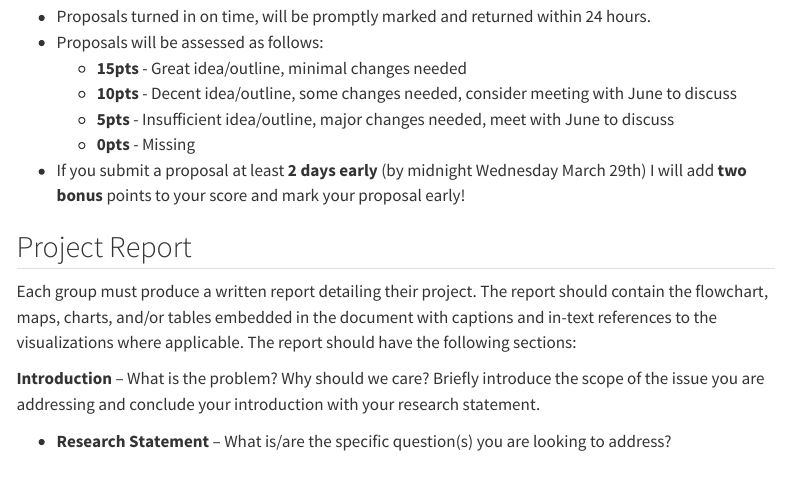
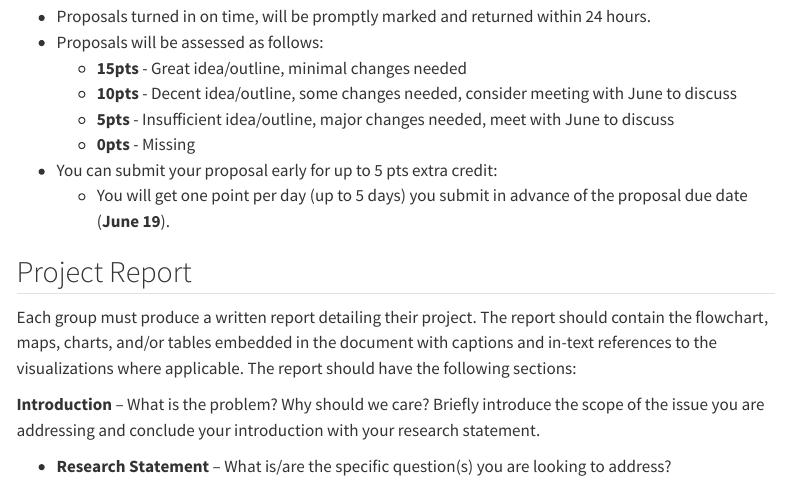
Before and after one commit to GEOS270/GEOS270.github.io, a Quarto document (FinalProjectInstructions.qmd): the page in a window 1100 px wide, from 1970 px down. Rendered offline with R 4.5, knitr and Pandoc in place of Quarto, with nearby package versions; menus at the side of the page are left out.

Commit message:
fixed proposal page

```diff
--- a/FinalProjectInstructions.qmd
+++ b/FinalProjectInstructions.qmd
@@ -80,7 +80,8 @@ The proposal is worth **`r tail(rubric$Points, 2)[1]`** pts, minor comments/sugg
 	* **5pts** - Insufficient idea/outline, major changes needed, meet with June to discuss
 	* **0pts** - Missing
 
-* If you submit a proposal at least **2 days early** (by midnight Wednesday March 29th) I will add **two bonus** points to your score and mark your proposal early!
+* You can submit your proposal early for up to 5 pts extra credit:
+  * You will get one point per day (up to 5 days) you submit in advance of the proposal due date (**`r ProposalDue`**).
 
 
 ## Project Report
```
Also changed, not shown: docs/search.json, 2 other files.
